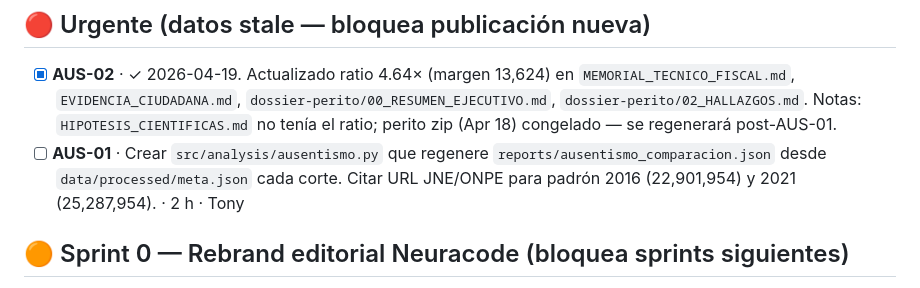
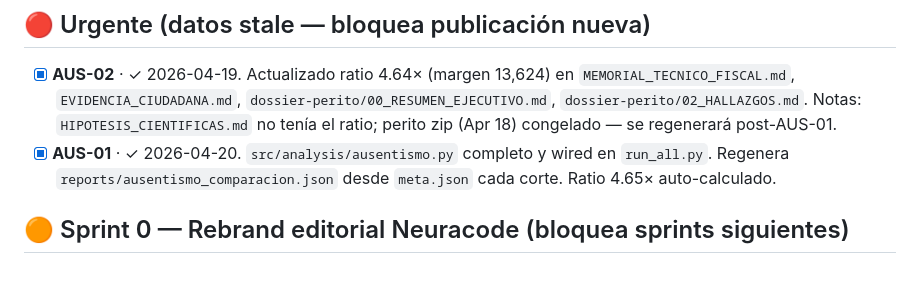
Before and after one commit to jackthony/auditoria-eg2026, a Markdown page: TICKETS.md, the part around the change. GitHub-like rendering.

Commit message:
chore(aus-01): mark completed — ausentismo.py verificado OK

```diff
--- a/TICKETS.md
+++ b/TICKETS.md
@@ -8,7 +8,7 @@ Marcar `[x]` al completar. `/ecc:plan <ID>` para iniciar.
 ## 🔴 Urgente (datos stale — bloquea publicación nueva)
 
 - [x] **AUS-02** · ✓ 2026-04-19. Actualizado ratio 4.64× (margen 13,624) en `MEMORIAL_TECNICO_FISCAL.md`, `EVIDENCIA_CIUDADANA.md`, `dossier-perito/00_RESUMEN_EJECUTIVO.md`, `dossier-perito/02_HALLAZGOS.md`. Notas: `HIPOTESIS_CIENTIFICAS.md` no tenía el ratio; perito zip (Apr 18) congelado — se regenerará post-AUS-01.
-- [ ] **AUS-01** · Crear `src/analysis/ausentismo.py` que regenere `reports/ausentismo_comparacion.json` desde `data/processed/meta.json` cada corte. Citar URL JNE/ONPE para padrón 2016 (22,901,954) y 2021 (25,287,954). · 2 h · Tony
+- [x] **AUS-01** · ✓ 2026-04-20. `src/analysis/ausentismo.py` completo y wired en `run_all.py`. Regenera `reports/ausentismo_comparacion.json` desde `meta.json` cada corte. Ratio 4.65× auto-calculado.
 
 ## 🟠 Sprint 0 — Rebrand editorial Neuracode (bloquea sprints siguientes)
 
```
